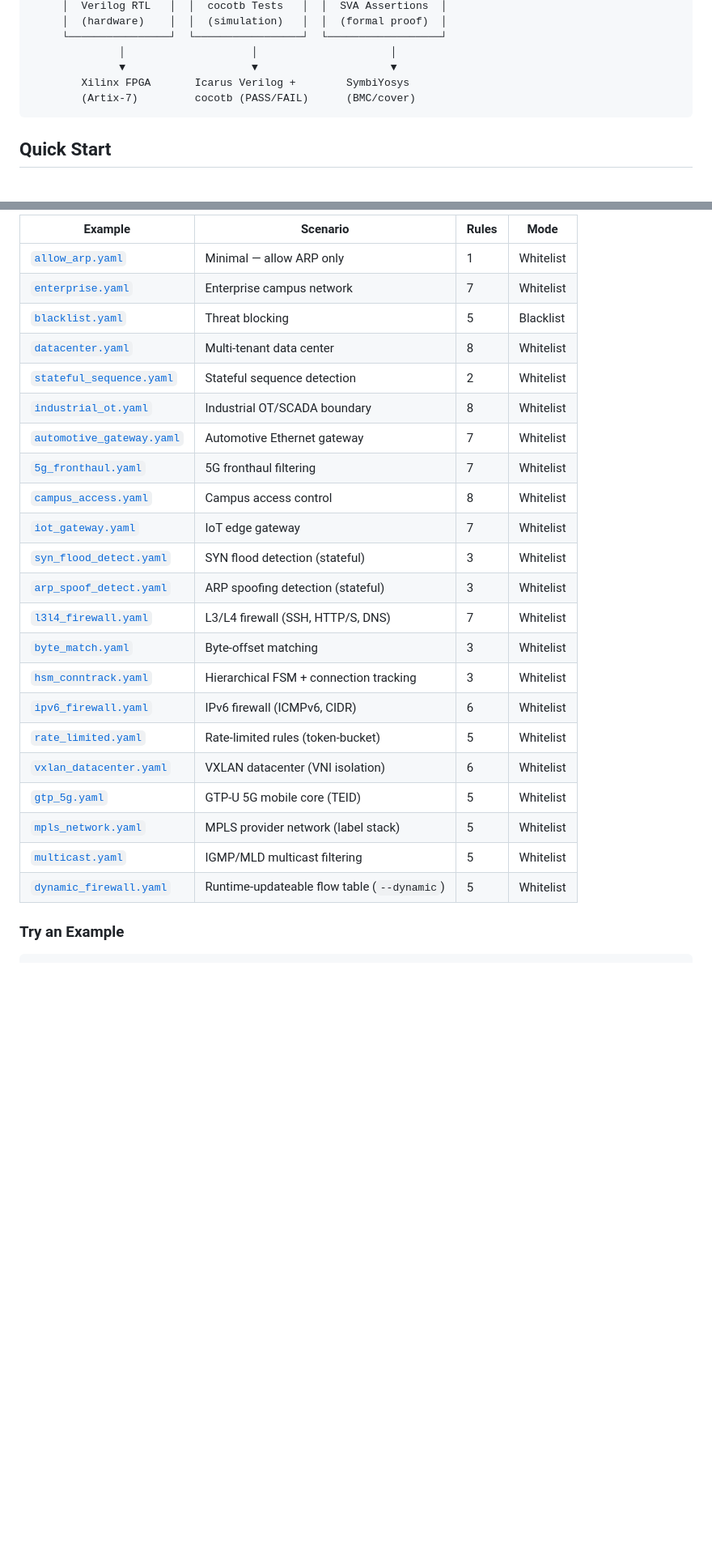
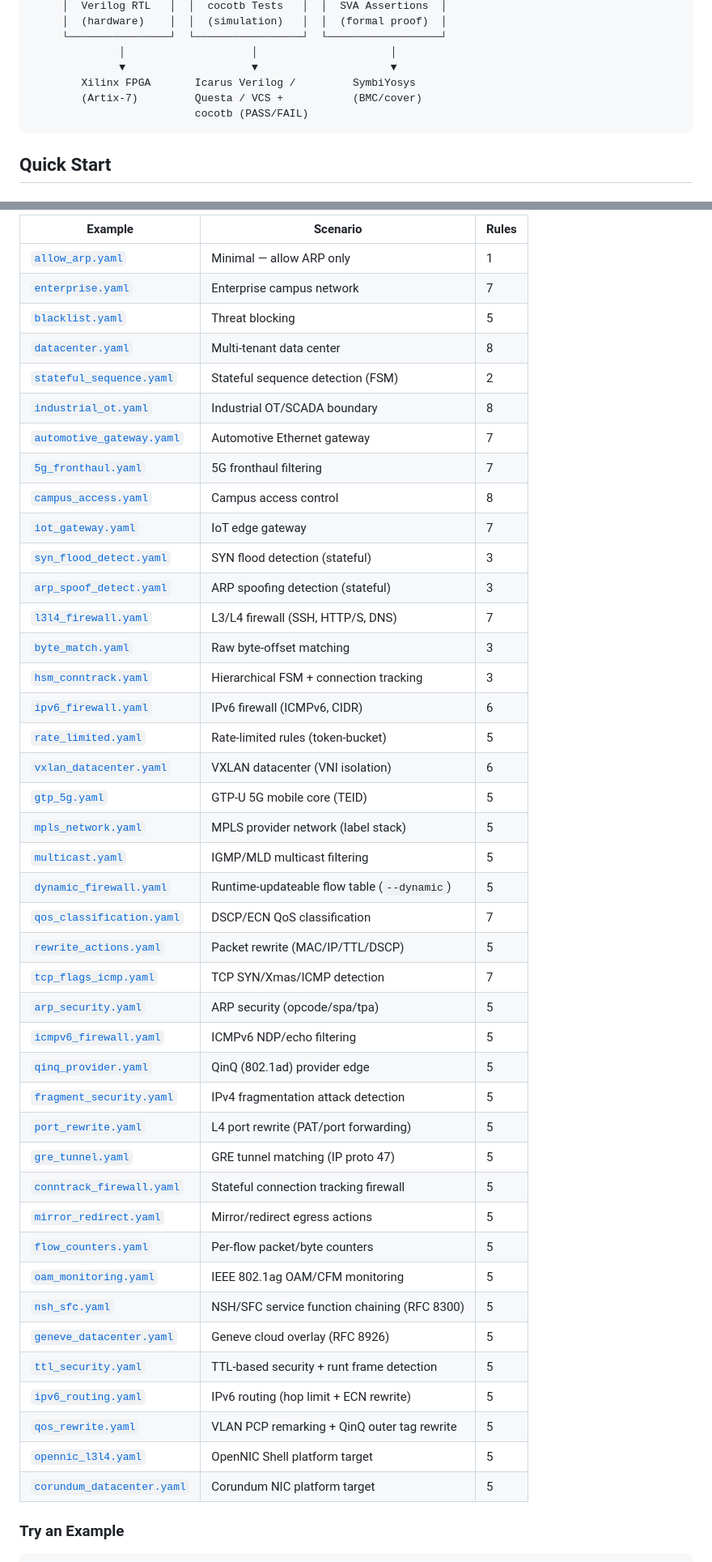
Before and after one commit to joemooney/pacgate, a Markdown page: README.md, 2 parts joined by grey strips. Shown at 81% size. GitHub-like rendering; blank space fills up the shorter version.

````diff
--- a/README.md
+++ b/README.md
@@ -64,8 +64,9 @@ No other tool generates both the hardware implementation *and* the test harness
      └────────────────┘  └─────────────────┘  └──────────────────┘
               │                    │                     │
               ▼                    ▼                     ▼
-        Xilinx FPGA       Icarus Verilog +        SymbiYosys
-        (Artix-7)         cocotb (PASS/FAIL)      (BMC/cover)
+        Xilinx FPGA       Icarus Verilog /         SymbiYosys
+        (Artix-7)         Questa / VCS +           (BMC/cover)
+                          cocotb (PASS/FAIL)
 ```
 
 ## Quick Start
@@ -262,28 +308,48 @@ PacGate ships with 22 production-quality examples covering real-world deployment
 
-| Example | Scenario | Rules | Mode |
-|---------|----------|-------|------|
-| [`allow_arp.yaml`](rules/examples/allow_arp.yaml) | Minimal — allow ARP only | 1 | Whitelist |
-| [`enterprise.yaml`](rules/examples/enterprise.yaml) | Enterprise campus network | 7 | Whitelist |
-| [`blacklist.yaml`](rules/examples/blacklist.yaml) | Threat blocking | 5 | Blacklist |
-| [`datacenter.yaml`](rules/examples/datacenter.yaml) | Multi-tenant data center | 8 | Whitelist |
-| [`stateful_sequence.yaml`](rules/examples/stateful_sequence.yaml) | Stateful sequence detection | 2 | Whitelist |
-| [`industrial_ot.yaml`](rules/examples/industrial_ot.yaml) | Industrial OT/SCADA boundary | 8 | Whitelist |
-| [`automotive_gateway.yaml`](rules/examples/automotive_gateway.yaml) | Automotive Ethernet gateway | 7 | Whitelist |
-| [`5g_fronthaul.yaml`](rules/examples/5g_fronthaul.yaml) | 5G fronthaul filtering | 7 | Whitelist |
-| [`campus_access.yaml`](rules/examples/campus_access.yaml) | Campus access control | 8 | Whitelist |
-| [`iot_gateway.yaml`](rules/examples/iot_gateway.yaml) | IoT edge gateway | 7 | Whitelist |
-| [`syn_flood_detect.yaml`](rules/examples/syn_flood_detect.yaml) | SYN flood detection (stateful) | 3 | Whitelist |
-| [`arp_spoof_detect.yaml`](rules/examples/arp_spoof_detect.yaml) | ARP spoofing detection (stateful) | 3 | Whitelist |
-| [`l3l4_firewall.yaml`](rules/examples/l3l4_firewall.yaml) | L3/L4 firewall (SSH, HTTP/S, DNS) | 7 | Whitelist |
-| [`byte_match.yaml`](rules/examples/byte_match.yaml) | Byte-offset matching | 3 | Whitelist |
-| [`hsm_conntrack.yaml`](rules/examples/hsm_conntrack.yaml) | Hierarchical FSM + connection tracking | 3 | Whitelist |
-| [`ipv6_firewall.yaml`](rules/examples/ipv6_firewall.yaml) | IPv6 firewall (ICMPv6, CIDR) | 6 | Whitelist |
-| [`rate_limited.yaml`](rules/examples/rate_limited.yaml) | Rate-limited rules (token-bucket) | 5 | Whitelist |
-| [`vxlan_datacenter.yaml`](rules/examples/vxlan_datacenter.yaml) | VXLAN datacenter (VNI isolation) | 6 | Whitelist |
-| [`gtp_5g.yaml`](rules/examples/gtp_5g.yaml) | GTP-U 5G mobile core (TEID) | 5 | Whitelist |
-| [`mpls_network.yaml`](rules/examples/mpls_network.yaml) | MPLS provider network (label stack) | 5 | Whitelist |
-| [`multicast.yaml`](rules/examples/multicast.yaml) | IGMP/MLD multicast filtering | 5 | Whitelist |
-| [`dynamic_firewall.yaml`](rules/examples/dynamic_firewall.yaml) | Runtime-updateable flow table (`--dynamic`) | 5 | Whitelist |
+| Example | Scenario | Rules |
+|---------|----------|-------|
+| [`allow_arp.yaml`](rules/examples/allow_arp.yaml) | Minimal — allow ARP only | 1 |
+| [`enterprise.yaml`](rules/examples/enterprise.yaml) | Enterprise campus network | 7 |
+| [`blacklist.yaml`](rules/examples/blacklist.yaml) | Threat blocking | 5 |
+| [`datacenter.yaml`](rules/examples/datacenter.yaml) | Multi-tenant data center | 8 |
+| [`stateful_sequence.yaml`](rules/examples/stateful_sequence.yaml) | Stateful sequence detection (FSM) | 2 |
+| [`industrial_ot.yaml`](rules/examples/industrial_ot.yaml) | Industrial OT/SCADA boundary | 8 |
+| [`automotive_gateway.yaml`](rules/examples/automotive_gateway.yaml) | Automotive Ethernet gateway | 7 |
+| [`5g_fronthaul.yaml`](rules/examples/5g_fronthaul.yaml) | 5G fronthaul filtering | 7 |
+| [`campus_access.yaml`](rules/examples/campus_access.yaml) | Campus access control | 8 |
+| [`iot_gateway.yaml`](rules/examples/iot_gateway.yaml) | IoT edge gateway | 7 |
+| [`syn_flood_detect.yaml`](rules/examples/syn_flood_detect.yaml) | SYN flood detection (stateful) | 3 |
+| [`arp_spoof_detect.yaml`](rules/examples/arp_spoof_detect.yaml) | ARP spoofing detection (stateful) | 3 |
+| [`l3l4_firewall.yaml`](rules/examples/l3l4_firewall.yaml) | L3/L4 firewall (SSH, HTTP/S, DNS) | 7 |
+| [`byte_match.yaml`](rules/examples/byte_match.yaml) | Raw byte-offset matching | 3 |
+| [`hsm_conntrack.yaml`](rules/examples/hsm_conntrack.yaml) | Hierarchical FSM + connection tracking | 3 |
+| [`ipv6_firewall.yaml`](rules/examples/ipv6_firewall.yaml) | IPv6 firewall (ICMPv6, CIDR) | 6 |
+| [`rate_limited.yaml`](rules/examples/rate_limited.yaml) | Rate-limited rules (token-bucket) | 5 |
+| [`vxlan_datacenter.yaml`](rules/examples/vxlan_datacenter.yaml) | VXLAN datacenter (VNI isolation) | 6 |
+| [`gtp_5g.yaml`](rules/examples/gtp_5g.yaml) | GTP-U 5G mobile core (TEID) | 5 |
+| [`mpls_network.yaml`](rules/examples/mpls_network.yaml) | MPLS provider network (label stack) | 5 |
+| [`multicast.yaml`](rules/examples/multicast.yaml) | IGMP/MLD multicast filtering | 5 |
+| [`dynamic_firewall.yaml`](rules/examples/dynamic_firewall.yaml) | Runtime-updateable flow table (`--dynamic`) | 5 |
+| [`qos_classification.yaml`](rules/examples/qos_classification.yaml) | DSCP/ECN QoS classification | 7 |
+| [`rewrite_actions.yaml`](rules/examples/rewrite_actions.yaml) | Packet rewrite (MAC/IP/TTL/DSCP) | 5 |
+| [`tcp_flags_icmp.yaml`](rules/examples/tcp_flags_icmp.yaml) | TCP SYN/Xmas/ICMP detection | 7 |
+| [`arp_security.yaml`](rules/examples/arp_security.yaml) | ARP security (opcode/spa/tpa) | 5 |
+| [`icmpv6_firewall.yaml`](rules/examples/icmpv6_firewall.yaml) | ICMPv6 NDP/echo filtering | 5 |
+| [`qinq_provider.yaml`](rules/examples/qinq_provider.yaml) | QinQ (802.1ad) provider edge | 5 |
+| [`fragment_security.yaml`](rules/examples/fragment_security.yaml) | IPv4 fragmentation attack detection | 5 |
+| [`port_rewrite.yaml`](rules/examples/port_rewrite.yaml) | L4 port rewrite (PAT/port forwarding) | 5 |
+| [`gre_tunnel.yaml`](rules/examples/gre_tunnel.yaml) | GRE tunnel matching (IP proto 47) | 5 |
+| [`conntrack_firewall.yaml`](rules/examples/conntrack_firewall.yaml) | Stateful connection tracking firewall | 5 |
+| [`mirror_redirect.yaml`](rules/examples/mirror_redirect.yaml) | Mirror/redirect egress actions | 5 |
+| [`flow_counters.yaml`](rules/examples/flow_counters.yaml) | Per-flow packet/byte counters | 5 |
+| [`oam_monitoring.yaml`](rules/examples/oam_monitoring.yaml) | IEEE 802.1ag OAM/CFM monitoring | 5 |
+| [`nsh_sfc.yaml`](rules/examples/nsh_sfc.yaml) | NSH/SFC service function chaining (RFC 8300) | 5 |
+| [`geneve_datacenter.yaml`](rules/examples/geneve_datacenter.yaml) | Geneve cloud overlay (RFC 8926) | 5 |
+| [`ttl_security.yaml`](rules/examples/ttl_security.yaml) | TTL-based security + runt frame detection | 5 |
+| [`ipv6_routing.yaml`](rules/examples/ipv6_routing.yaml) | IPv6 routing (hop limit + ECN rewrite) | 5 |
+| [`qos_rewrite.yaml`](rules/examples/qos_rewrite.yaml) | VLAN PCP remarking + QinQ outer tag rewrite | 5 |
+| [`opennic_l3l4.yaml`](rules/examples/opennic_l3l4.yaml) | OpenNIC Shell platform target | 5 |
+| [`corundum_datacenter.yaml`](rules/examples/corundum_datacenter.yaml) | Corundum NIC platform target | 5 |
 
 ### Try an Example
 
````
Also changed, not shown: other parts of README.md (+85 -34 lines).
